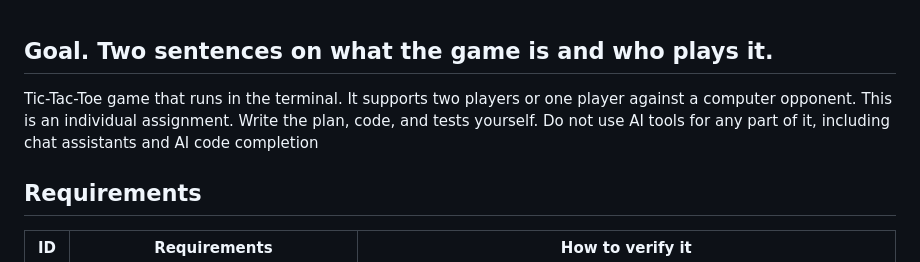
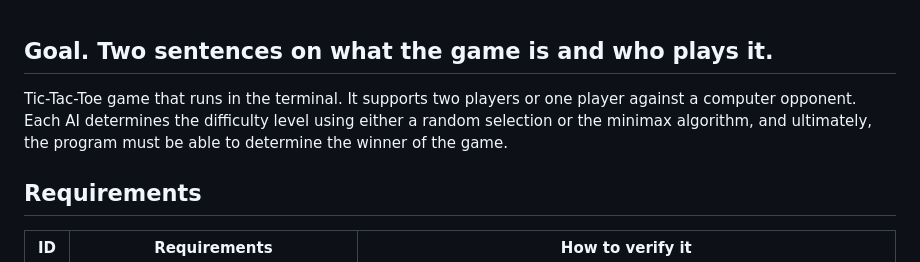
Before and after one commit to jihyungparkcoforge/Tic-Tac-Toe, a Markdown page: PLAN.md, the part around the change. Rendered like a GitHub page.

Commit message:
fix: plan.md goal description

```diff
--- a/PLAN.md
+++ b/PLAN.md
@@ -1,5 +1,6 @@
 ## Goal. Two sentences on what the game is and who plays it.
-Tic-Tac-Toe game that runs in the terminal. It supports two players or one player against a computer opponent. This is an individual assignment. Write the plan, code, and tests yourself. Do not use AI tools for any part of it, including chat assistants and AI code completion
+Tic-Tac-Toe game that runs in the terminal. It supports two players or one player against a computer opponent.
+Each AI determines the difficulty level using either a random selection or the minimax algorithm, and ultimately, the program must be able to determine the winner of the game.
 
 ## Requirements
 
```
